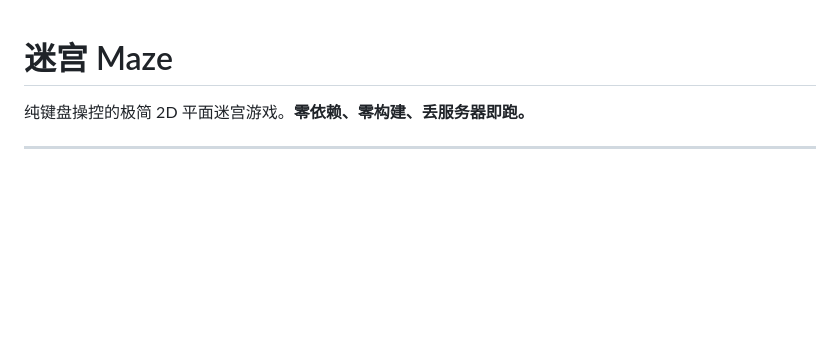
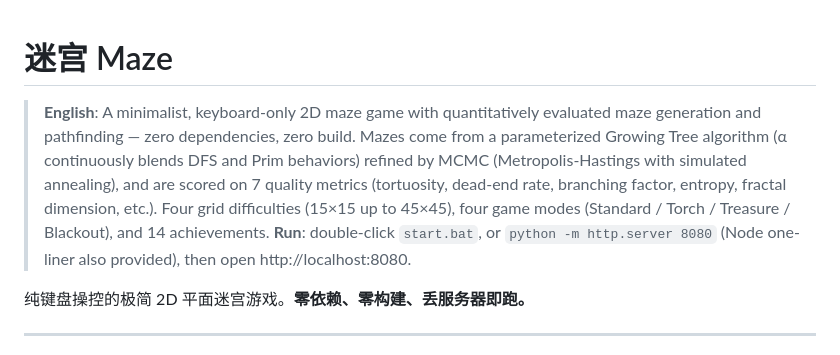
Before and after one commit to 1438388098-glitch/maze-game, a Markdown page: README.md, the part around the change. Rendered like a GitHub page; blank space fills up the shorter version.

Commit message:
docs: README 顶部加 English TL;DR
在标题后新增 4 行英文 TL;DR 引用块（定位 + 核心特性/数字 + 运行方式），中文正文一字未改。

```diff
--- a/README.md
+++ b/README.md
@@ -1,4 +1,9 @@
 # 迷宫 Maze
+
+> **English**: A minimalist, keyboard-only 2D maze game with quantitatively evaluated maze generation and pathfinding — zero dependencies, zero build.
+> Mazes come from a parameterized Growing Tree algorithm (α continuously blends DFS and Prim behaviors) refined by MCMC (Metropolis-Hastings with simulated annealing), and are scored on 7 quality metrics (tortuosity, dead-end rate, branching factor, entropy, fractal dimension, etc.).
+> Four grid difficulties (15×15 up to 45×45), four game modes (Standard / Torch / Treasure / Blackout), and 14 achievements.
+> **Run**: double-click `start.bat`, or `python -m http.server 8080` (Node one-liner also provided), then open http://localhost:8080.
 
 纯键盘操控的极简 2D 平面迷宫游戏。**零依赖、零构建、丢服务器即跑。**
 
```
